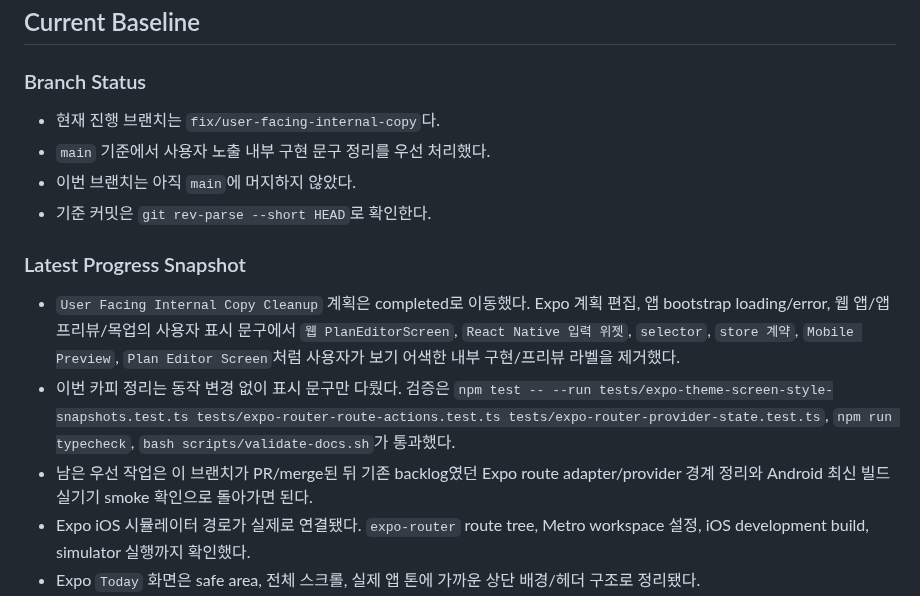
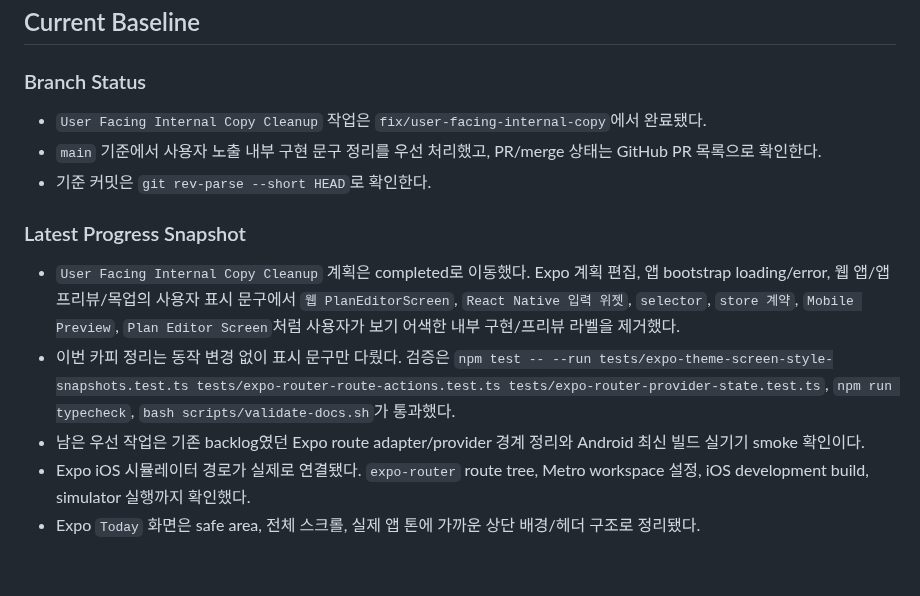
Before and after one commit to algum1737/familyProject, a Markdown page: docs/HANDOFF.md, the part around the change. Rendered like a GitHub page; blank space fills up the shorter version.

Commit message:
docs: clarify copy cleanup handoff

```diff
--- a/docs/HANDOFF.md
+++ b/docs/HANDOFF.md
@@ -26,16 +26,15 @@
 
 ### Branch Status
 
-- 현재 진행 브랜치는 `fix/user-facing-internal-copy`다.
-- `main` 기준에서 사용자 노출 내부 구현 문구 정리를 우선 처리했다.
-- 이번 브랜치는 아직 `main`에 머지하지 않았다.
+- `User Facing Internal Copy Cleanup` 작업은 `fix/user-facing-internal-copy`에서 완료됐다.
+- `main` 기준에서 사용자 노출 내부 구현 문구 정리를 우선 처리했고, PR/merge 상태는 GitHub PR 목록으로 확인한다.
 - 기준 커밋은 `git rev-parse --short HEAD`로 확인한다.
 
 ### Latest Progress Snapshot
 
 - `User Facing Internal Copy Cleanup` 계획은 completed로 이동했다. Expo 계획 편집, 앱 bootstrap loading/error, 웹 앱/앱 프리뷰/목업의 사용자 표시 문구에서 `웹 PlanEditorScreen`, `React Native 입력 위젯`, `selector`, `store 계약`, `Mobile Preview`, `Plan Editor Screen`처럼 사용자가 보기 어색한 내부 구현/프리뷰 라벨을 제거했다.
 - 이번 카피 정리는 동작 변경 없이 표시 문구만 다뤘다. 검증은 `npm test -- --run tests/expo-theme-screen-style-snapshots.test.ts tests/expo-router-route-actions.test.ts tests/expo-router-provider-state.test.ts`, `npm run typecheck`, `bash scripts/validate-docs.sh`가 통과했다.
-- 남은 우선 작업은 이 브랜치가 PR/merge된 뒤 기존 backlog였던 Expo route adapter/provider 경계 정리와 Android 최신 빌드 실기기 smoke 확인으로 돌아가면 된다.
+- 남은 우선 작업은 기존 backlog였던 Expo route adapter/provider 경계 정리와 Android 최신 빌드 실기기 smoke 확인이다.
 - Expo iOS 시뮬레이터 경로가 실제로 연결됐다. `expo-router` route tree, Metro workspace 설정, iOS development build, simulator 실행까지 확인했다.
 - Expo `Today` 화면은 safe area, 전체 스크롤, 실제 앱 톤에 가까운 상단 배경/헤더 구조로 정리됐다.
 - Expo `Today` 화면에는 계획 삭제 버튼이 연결됐고, `Plan Editor`는 저장 실패 시 화면에 남아서 필드별 오류를 보여주며 첫 오류 필드로 포커스를 이동한다.
```
